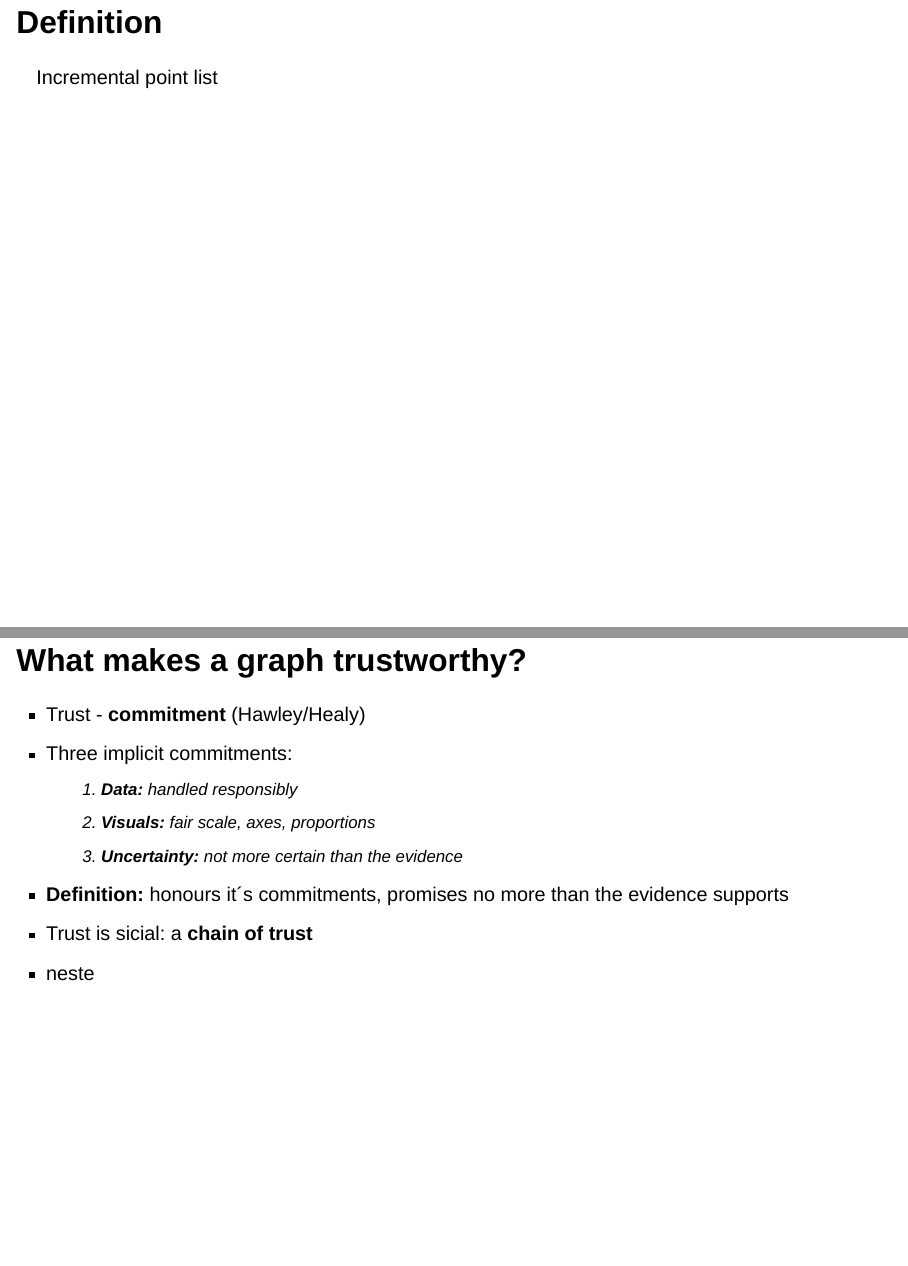
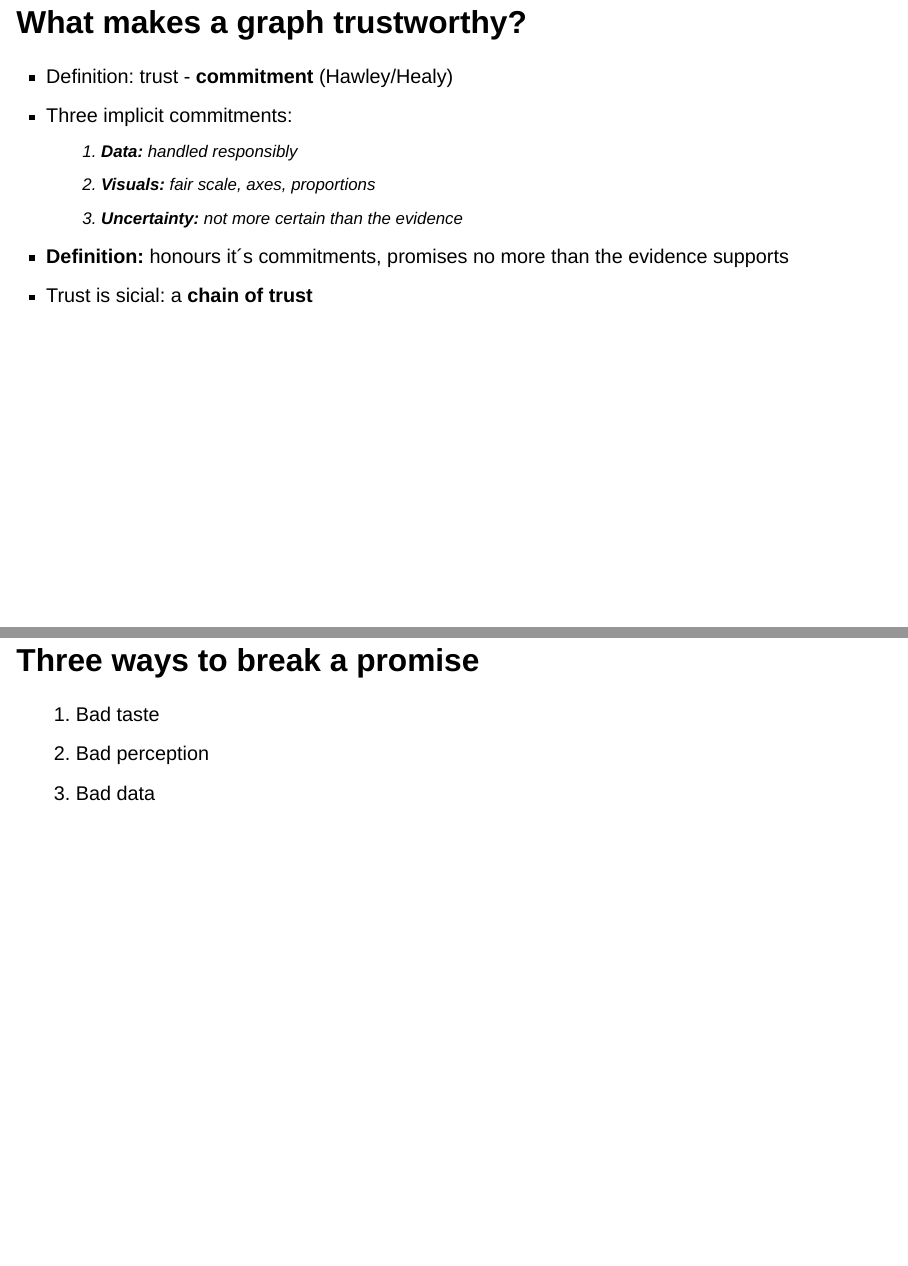
Before and after one commit to agjest/Arbeidskrav_2_vibzhaast, a Quarto document (pres_template.qmd): pages 2 and 3 of 11 before the commit and pages 2 and 3 of 10 after it, joined at a grey line. Rendered offline with R 4.5, knitr and Pandoc in place of Quarto, with nearby package versions; drawn as Slidy slides in place of the format the file asks for.

Commit message:
Endret på feilene til presentasjonen

```diff
--- a/pres_template.qmd
+++ b/pres_template.qmd
@@ -41,14 +41,9 @@ eval: true
 # Feel free to add more stash
 ---
 
-## Definition
-
-Incremental point list
-
-::: incremental
 ## What makes a graph trustworthy?
 
-- Trust - **commitment** (Hawley/Healy)
+- Definition: trust - **commitment** (Hawley/Healy)
 - Three implicit commitments:
   1.  **Data:** handled responsibly
   2.  **Visuals:** fair scale, axes, proportions
@@ -56,8 +51,6 @@ Incremental point list
 - **Definition:** honours it´s commitments, promises no more than the
   evidence supports
 - Trust is sicial: a **chain of trust**
-- neste
-:::
 
 ## Three ways to break a promise
 
```
Also changed, not shown: pres_template.qmd (2 more changed lines).
